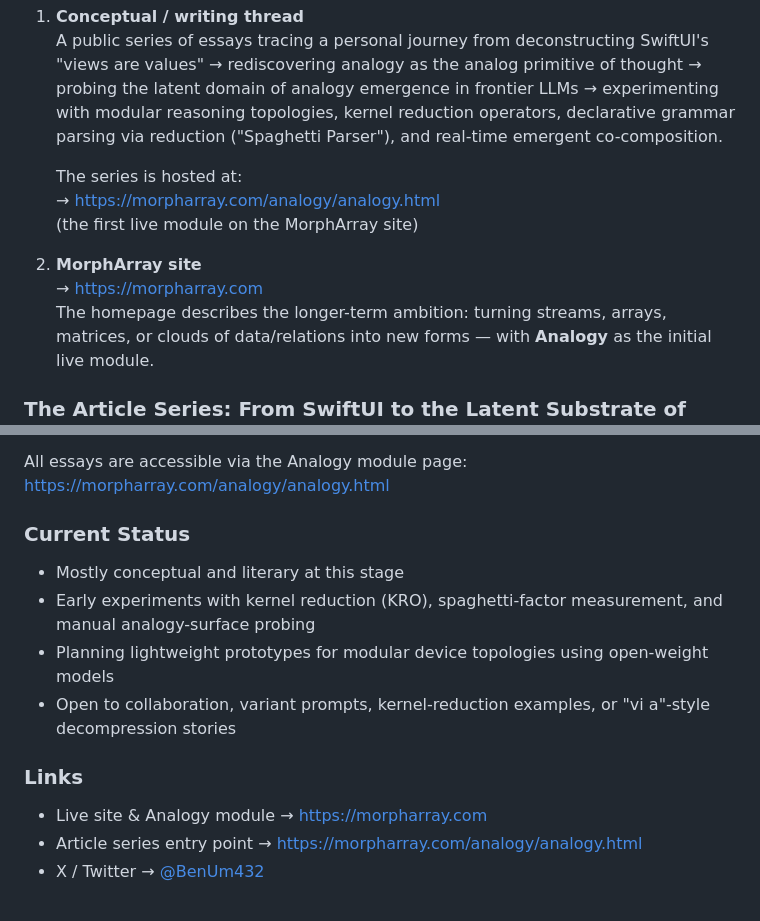
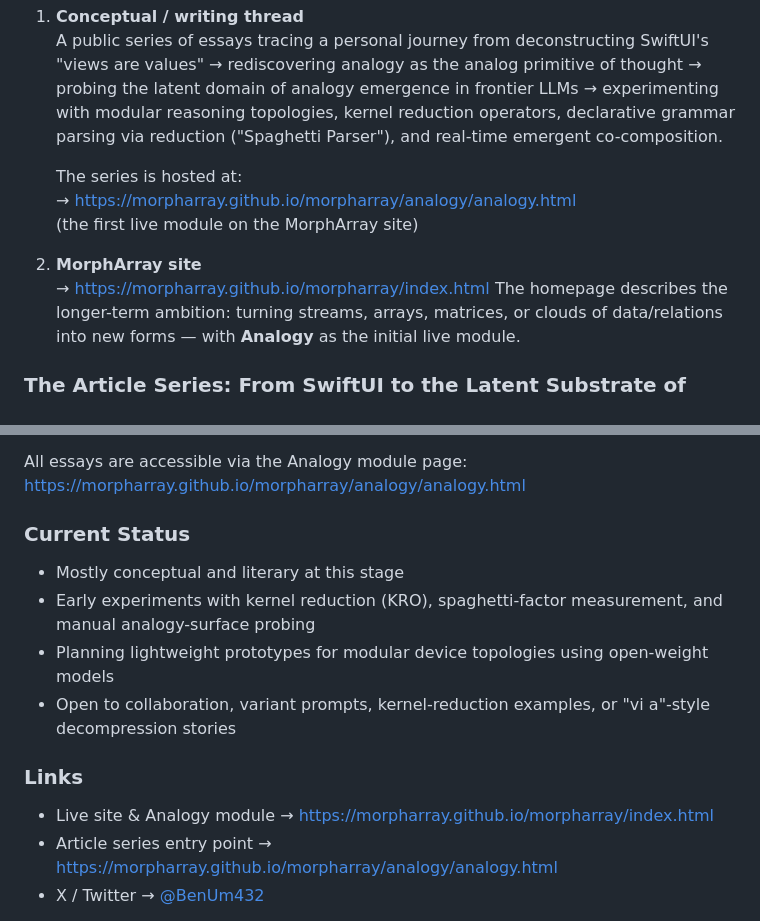
Before and after one commit to morpharray/morpharray, a Markdown page: README.md, 2 parts joined by grey strips. Drawn GitHub-style.

```diff
--- a/README.md
+++ b/README.md
@@ -10,11 +10,12 @@ The project currently lives in two main forms:
    A public series of essays tracing a personal journey from deconstructing SwiftUI's "views are values" → rediscovering analogy as the analog primitive of thought → probing the latent domain of analogy emergence in frontier LLMs → experimenting with modular reasoning topologies, kernel reduction operators, declarative grammar parsing via reduction ("Spaghetti Parser"), and real-time emergent co-composition.
 
    The series is hosted at:
-   → https://morpharray.com/analogy/analogy.html
+   → https://morpharray.github.io/morpharray/analogy/analogy.html
    (the first live module on the MorphArray site)
 
+
 2. **MorphArray site**
-   → https://morpharray.com
+   → https://morpharray.github.io/morpharray/index.html
    The homepage describes the longer-term ambition: turning streams, arrays, matrices, or clouds of data/relations into new forms — with **Analogy** as the initial live module.
 
 ### The Article Series: From SwiftUI to the Latent Substrate of Thought
@@ -41,7 +42,7 @@ The thread includes:
 - The Ridiculous Chain: From "bindkey -v" to Multimodal Streams in Thirty Minutes
 
 All essays are accessible via the Analogy module page:
-https://morpharray.com/analogy/analogy.html
+https://morpharray.github.io/morpharray/analogy/analogy.html
 
 ### Current Status
 
@@ -52,8 +53,8 @@ https://morpharray.com/analogy/analogy.html
 
 ### Links
 
-- Live site & Analogy module → https://morpharray.com
-- Article series entry point → https://morpharray.com/analogy/analogy.html
+- Live site & Analogy module → https://morpharray.github.io/morpharray/index.html
+- Article series entry point → https://morpharray.github.io/morpharray/analogy/analogy.html
 - X / Twitter → [@BenUm432](https://x.com/BenUm432)
 
 If any part of this resonates — especially if you've had your own sudden decompression moment from a tiny overlooked primitive — feel free to open an issue, PR, or just say hello.
```
